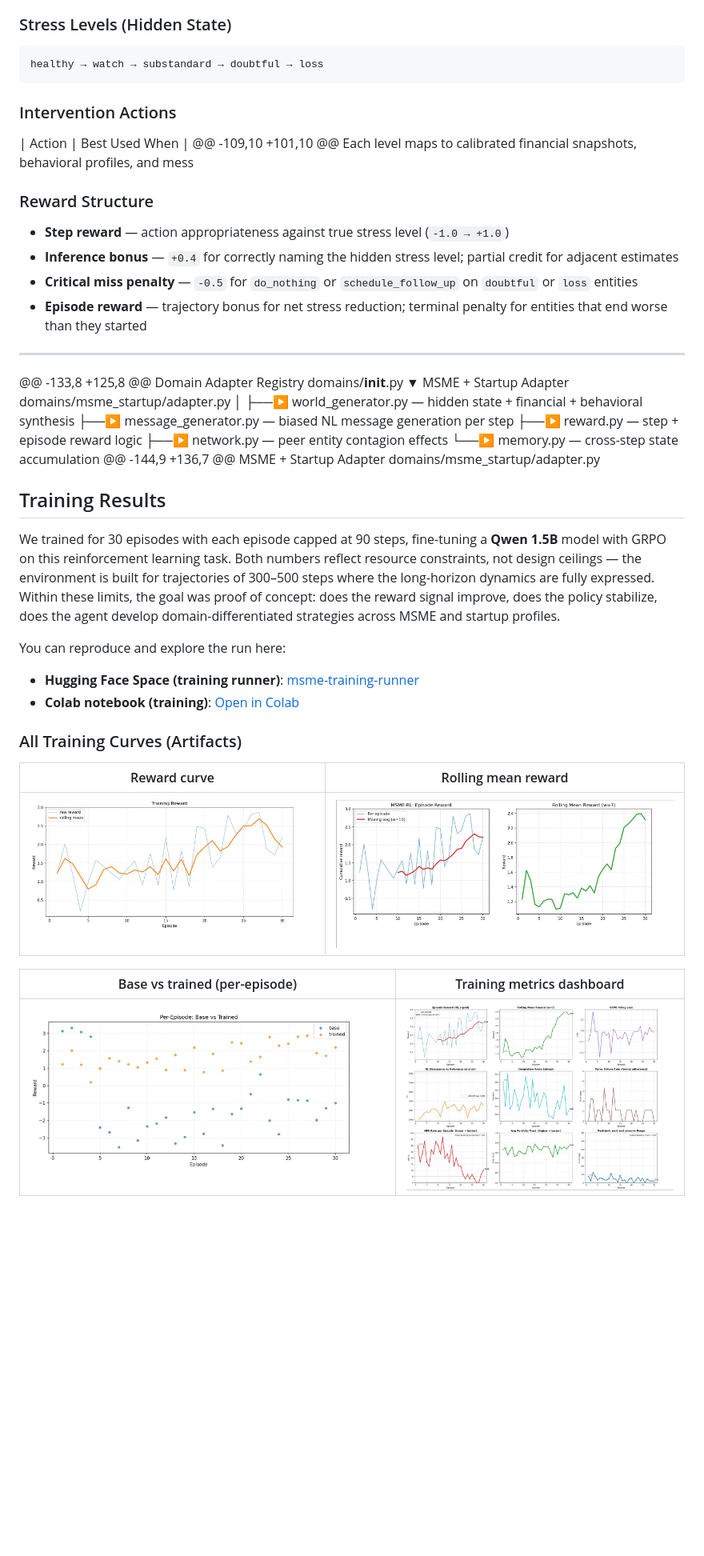
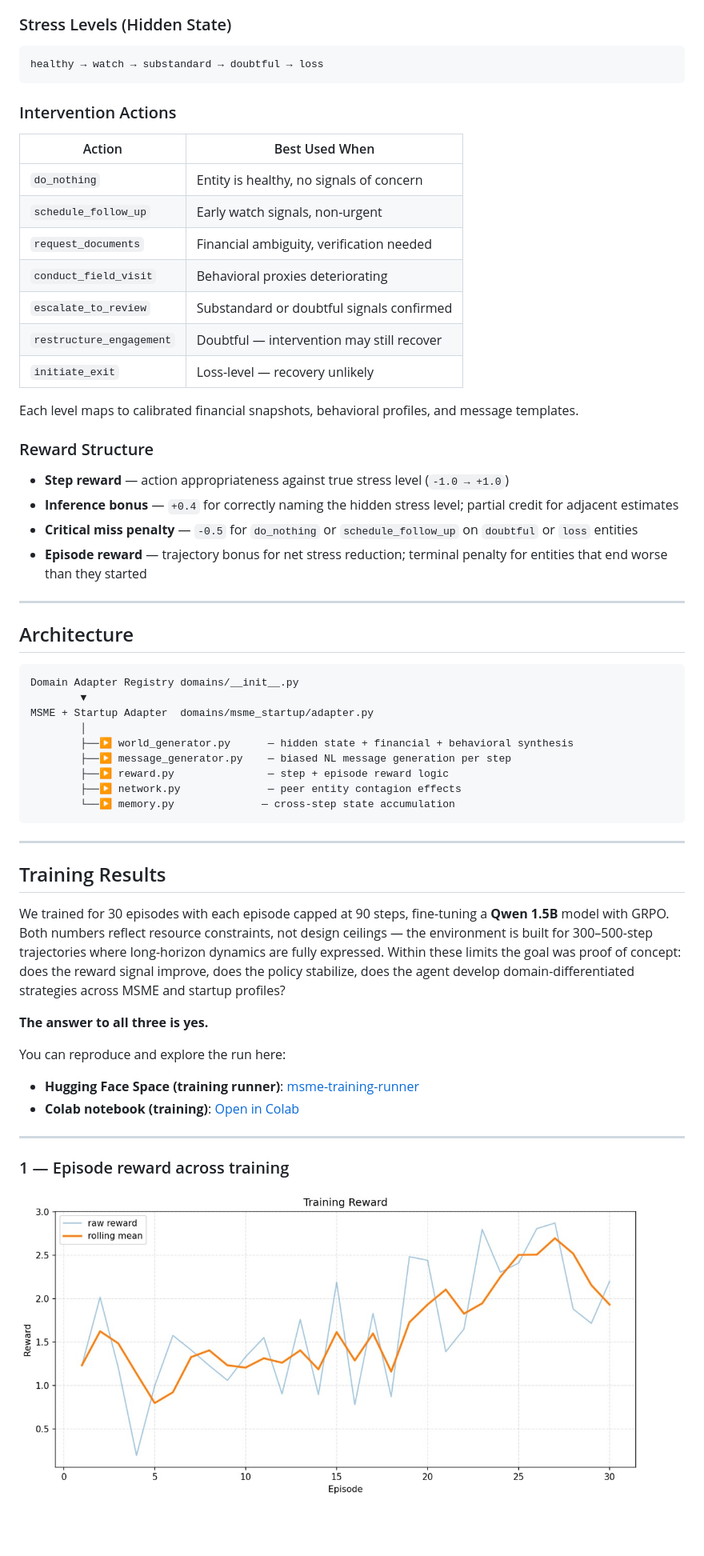
Before and after one commit to di35117/msme_env, a Markdown page: README.md, the part around one of its changes. Shown at 80% size. Rendered like a GitHub page; blank space fills up the shorter version.

````diff
--- a/README.md
+++ b/README.md
@@ -103,12 +87,19 @@ Training across both domains is intentional — opposite bias directions force t
 healthy → watch → substandard → doubtful → loss
 ```
 
-
-
 ### Intervention Actions
 
 | Action | Best Used When |
-@@ -109,10 +101,10 @@ Each level maps to calibrated financial snapshots, behavioral profiles, and mess
+|--------|---------------|
+| `do_nothing` | Entity is healthy, no signals of concern |
+| `schedule_follow_up` | Early watch signals, non-urgent |
+| `request_documents` | Financial ambiguity, verification needed |
+| `conduct_field_visit` | Behavioral proxies deteriorating |
+| `escalate_to_review` | Substandard or doubtful signals confirmed |
+| `restructure_engagement` | Doubtful — intervention may still recover |
+| `initiate_exit` | Loss-level — recovery unlikely |
+
+Each level maps to calibrated financial snapshots, behavioral profiles, and message templates.
 
 ### Reward Structure
 
@@ -119,7 +110,10 @@ healthy → watch → substandard → doubtful → loss
 
 ---
 
-@@ -133,8 +125,8 @@ Domain Adapter Registry domains/__init__.py
+## Architecture
+
+```
+Domain Adapter Registry domains/__init__.py
         ▼
 MSME + Startup Adapter  domains/msme_startup/adapter.py
         │
@@ -127,25 +121,25 @@ MSME + Startup Adapter  domains/msme_startup/adapter.py
         ├──▶ message_generator.py    — biased NL message generation per step
         ├──▶ reward.py               — step + episode reward logic
         ├──▶ network.py              — peer entity contagion effects
-        └──▶ memory.py               — cross-step state accumulation
-@@ -144,9 +136,7 @@ MSME + Startup Adapter  domains/msme_startup/adapter.py
+        └──▶ memory.py              — cross-step state accumulation
+```
+
+---
 
 ## Training Results
 
-We trained for 30 episodes with each episode capped at 90 steps, fine-tuning a **Qwen 1.5B** model with GRPO on this reinforcement learning task. Both numbers reflect resource constraints, not design ceilings — the environment is built for trajectories of 300–500 steps where the long-horizon dynamics are fully expressed. Within these limits, the goal was proof of concept: does the reward signal improve, does the policy stabilize, does the agent develop domain-differentiated strategies across MSME and startup profiles.
+We trained for 30 episodes with each episode capped at 90 steps, fine-tuning a **Qwen 1.5B** model with GRPO. Both numbers reflect resource constraints, not design ceilings — the environment is built for 300–500-step trajectories where long-horizon dynamics are fully expressed. Within these limits the goal was proof of concept: does the reward signal improve, does the policy stabilize, does the agent develop domain-differentiated strategies across MSME and startup profiles?
+
+**The answer to all three is yes.**
 
 You can reproduce and explore the run here:
 
 - **Hugging Face Space (training runner)**: [msme-training-runner](https://huggingface.co/spaces/di35117/msme-training-runner)
 - **Colab notebook (training)**: [Open in Colab](https://colab.research.google.com/drive/1P7YalP0scTuiNrJGBPqwzdPRUkgN4f1w)
 
-### All Training Curves (Artifacts)
+---
 
-| Reward curve | Rolling mean reward |
-|:---:|:---:|
-| ![training reward](./artifacts/training_reward.jpg) | ![reward curve](./artifacts/reward_curve.png.jpg) |
+### 1 — Episode reward across training
 
-| Base vs trained (per-episode) | Training metrics dashboard |
-|:---:|:---:|
-| ![base vs trained](./artifacts/per_episode_base_vs_train.jpg) | ![training metrics](./artifacts/training_metric.jpg) |
+![training reward](./artifacts/training_reward.jpg)
 
````
Also changed, not shown: other parts of README.md (+43 -46 lines).
